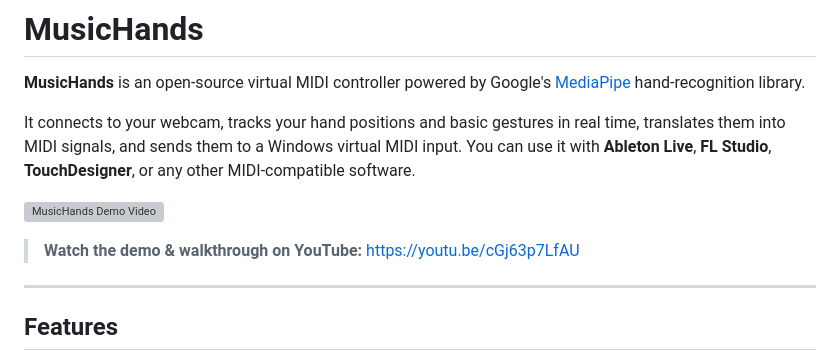
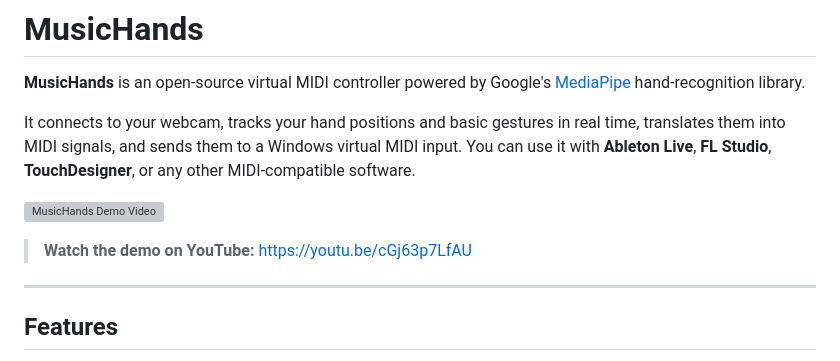
Before and after one commit to zhirnovcodes/MusicHands, a Markdown page: README.md, the part around the change. Drawn GitHub-style; grey boxes are pictures that could not be loaded.

```diff
--- a/README.md
+++ b/README.md
@@ -6,7 +6,7 @@ It connects to your webcam, tracks your hand positions and basic gestures in rea
 
 [![MusicHands Demo Video](https://img.youtube.com/vi/cGj63p7LfAU/maxresdefault.jpg)](https://youtu.be/cGj63p7LfAU)
 
-> **Watch the demo & walkthrough on YouTube:** [https://youtu.be/cGj63p7LfAU](https://youtu.be/cGj63p7LfAU)
+> **Watch the demo on YouTube:** [https://youtu.be/cGj63p7LfAU](https://youtu.be/cGj63p7LfAU)
 
 ---
 
```
